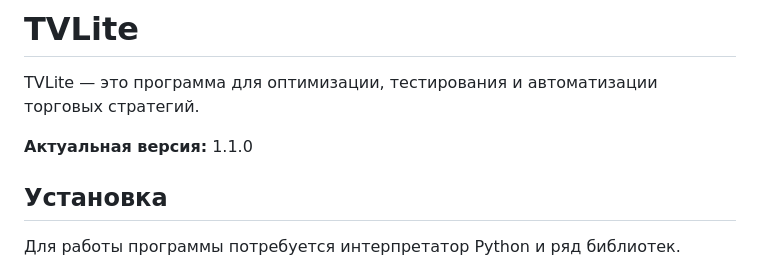
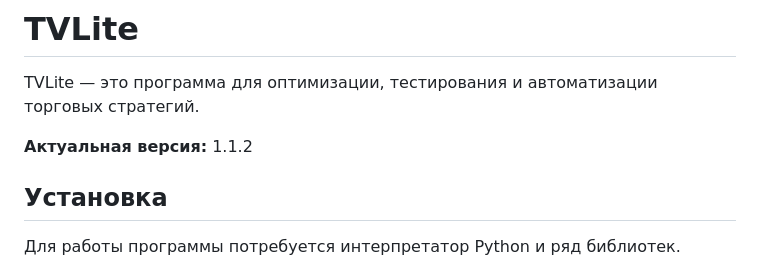
Before and after one commit to albert-alanreys/jinn-core, a Markdown page: README.md, the part around the change. Rendered like a GitHub page.

Commit message:
Correct the version in the README.md

```diff
--- a/README.md
+++ b/README.md
@@ -2,7 +2,7 @@
 
 TVLite — это программа для оптимизации, тестирования и автоматизации торговых стратегий.
 
-**Актуальная версия:** 1.1.0
+**Актуальная версия:** 1.1.2
 
 ## Установка
 
```
